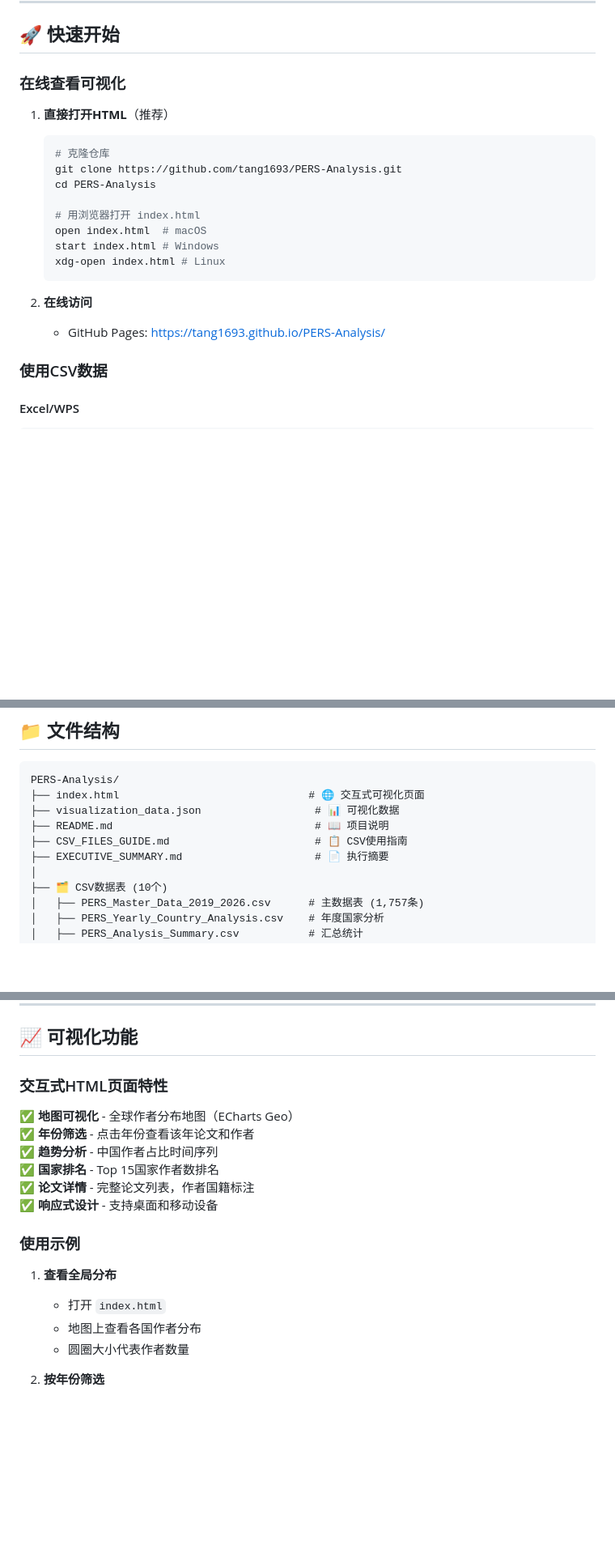
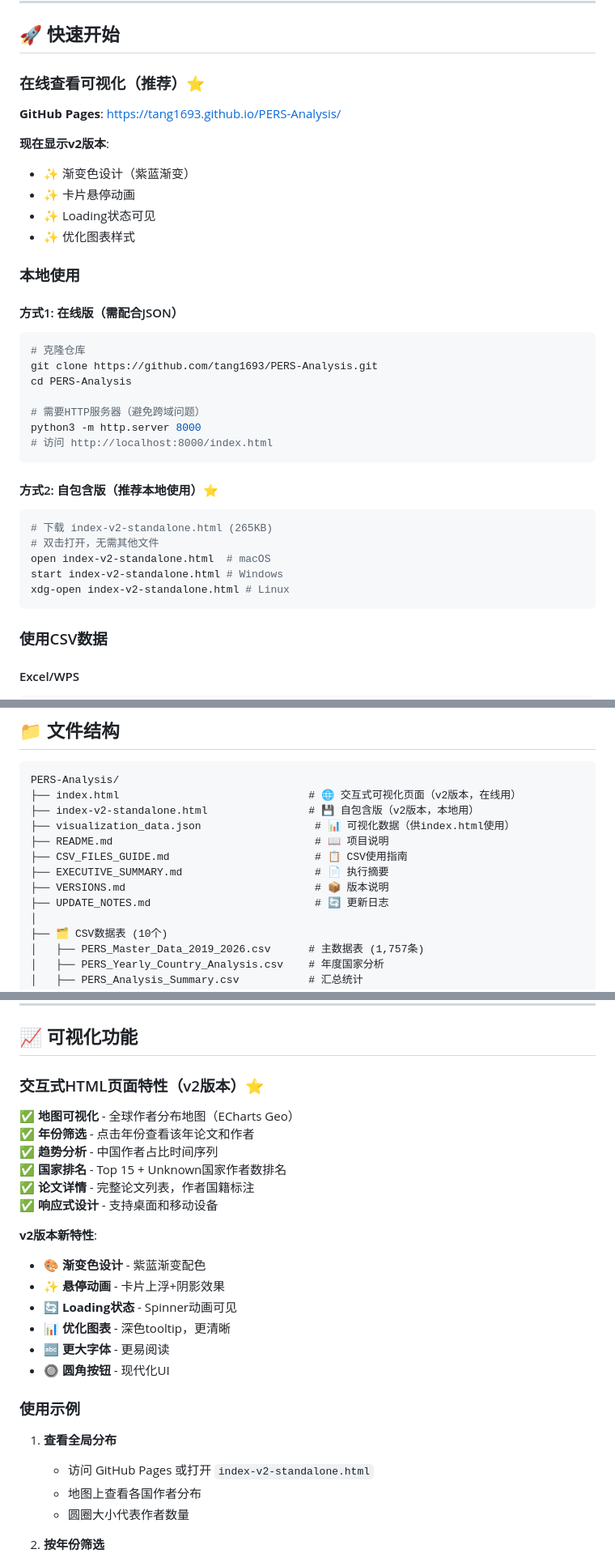
Before and after one commit to tang1693/PERS-Analysis, a Markdown page: README.md, 3 parts joined by grey strips. Shown at 81% size. GitHub-like rendering; blank space fills up the shorter version.

Commit message:
更新README：指向v2版本，说明文件结构
更新内容:
✅ 说明 index.html 是v2版本
✅ 推荐 index-v2-standalone.html 本地使用
✅ 添加v2新特性说明（渐变色、动画、Loading等）
✅ 更新文件结构（新增v2文件）
✅ 优化快速开始指南

用户反馈: README没有更新HTML指向v2

````diff
--- a/README.md
+++ b/README.md
@@ -65,22 +65,37 @@
 
 ## 🚀 快速开始
 
-### 在线查看可视化
+### 在线查看可视化（推荐）⭐
 
-1. **直接打开HTML**（推荐）
+**GitHub Pages**: [https://tang1693.github.io/PERS-Analysis/](https://tang1693.github.io/PERS-Analysis/)
+
+**现在显示v2版本**:
+- ✨ 渐变色设计（紫蓝渐变）
+- ✨ 卡片悬停动画
+- ✨ Loading状态可见
+- ✨ 优化图表样式
+
+### 本地使用
+
+#### 方式1: 在线版（需配合JSON）
    ```bash
    # 克隆仓库
    git clone https://github.com/tang1693/PERS-Analysis.git
    cd PERS-Analysis
 
-   # 用浏览器打开 index.html
-   open index.html  # macOS
-   start index.html # Windows
-   xdg-open index.html # Linux
+   # 需要HTTP服务器（避免跨域问题）
+   python3 -m http.server 8000
+   # 访问 http://localhost:8000/index.html
    ```
 
-2. **在线访问**
-   - GitHub Pages: [https://tang1693.github.io/PERS-Analysis/](https://tang1693.github.io/PERS-Analysis/)
+#### 方式2: 自包含版（推荐本地使用）⭐
+   ```bash
+   # 下载 index-v2-standalone.html (265KB)
+   # 双击打开，无需其他文件
+   open index-v2-standalone.html  # macOS
+   start index-v2-standalone.html # Windows
+   xdg-open index-v2-standalone.html # Linux
+   ```
 
 ### 使用CSV数据
 
@@ -133,11 +148,14 @@ ggplot(yearly_stats, aes(x = Year, y = count, fill = Author_Nationality)) +
 
 ```
 PERS-Analysis/
-├── index.html                              # 🌐 交互式可视化页面
-├── visualization_data.json                  # 📊 可视化数据
+├── index.html                              # 🌐 交互式可视化页面（v2版本，在线用）
+├── index-v2-standalone.html                # 💾 自包含版（v2版本，本地用）
+├── visualization_data.json                  # 📊 可视化数据（供index.html使用）
 ├── README.md                                # 📖 项目说明
 ├── CSV_FILES_GUIDE.md                       # 📋 CSV使用指南
 ├── EXECUTIVE_SUMMARY.md                     # 📄 执行摘要
+├── VERSIONS.md                              # 📦 版本说明
+├── UPDATE_NOTES.md                          # 🔄 更新日志
 │
 ├── 🗂️ CSV数据表 (10个)
 │   ├── PERS_Master_Data_2019_2026.csv      # 主数据表 (1,757条)
@@ -204,19 +222,27 @@ PERS-Analysis/
 
 ## 📈 可视化功能
 
-### 交互式HTML页面特性
+### 交互式HTML页面特性（v2版本）⭐
 
 ✅ **地图可视化** - 全球作者分布地图（ECharts Geo）
 ✅ **年份筛选** - 点击年份查看该年论文和作者
 ✅ **趋势分析** - 中国作者占比时间序列
-✅ **国家排名** - Top 15国家作者数排名
+✅ **国家排名** - Top 15 + Unknown国家作者数排名
 ✅ **论文详情** - 完整论文列表，作者国籍标注
 ✅ **响应式设计** - 支持桌面和移动设备
+
+**v2版本新特性**:
+- 🎨 **渐变色设计** - 紫蓝渐变配色
+- ✨ **悬停动画** - 卡片上浮+阴影效果
+- 🔄 **Loading状态** - Spinner动画可见
+- 📊 **优化图表** - 深色tooltip，更清晰
+- 🔤 **更大字体** - 更易阅读
+- 🔘 **圆角按钮** - 现代化UI
 
 ### 使用示例
 
 1. **查看全局分布**
-   - 打开 `index.html`
+   - 访问 GitHub Pages 或打开 `index-v2-standalone.html`
    - 地图上查看各国作者分布
    - 圆圈大小代表作者数量
 
````
